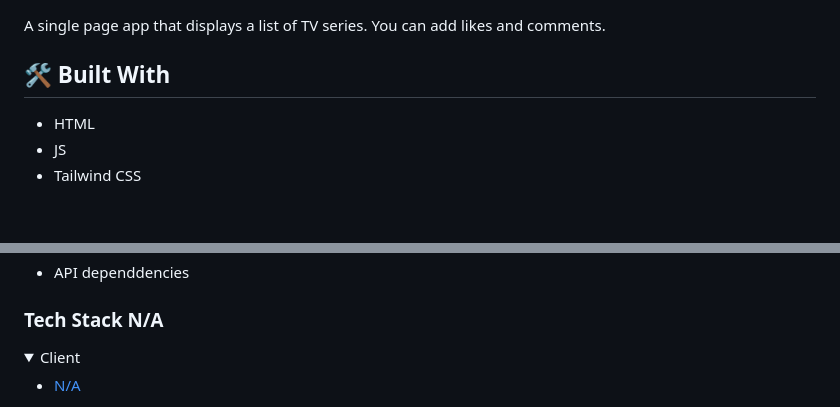
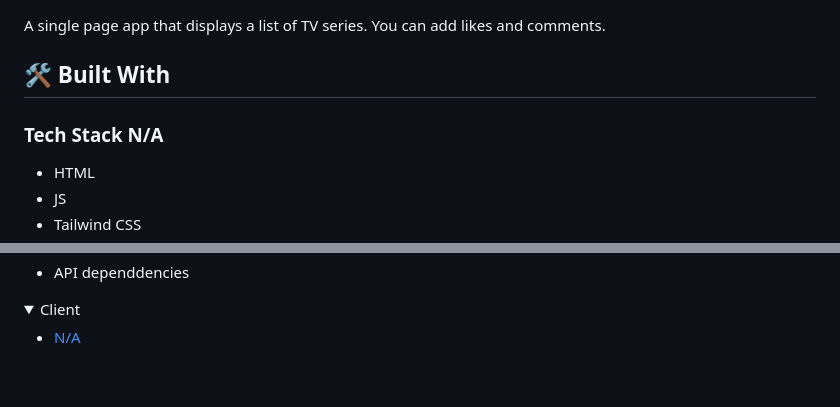
Before and after one commit to maov19/javascript-capstone, a Markdown page: README.md, 2 parts joined by grey strips. Rendered like a GitHub page; folded sections open; blank space fills up the shorter version.

```diff
--- a/README.md
+++ b/README.md
@@ -29,6 +29,7 @@ A single page app that displays a list of TV series. You can add likes and comme
 
 ## 🛠 Built With
 
+### Tech Stack <a name="tech-stack">N/A</a>
 - HTML
 - JS
 - Tailwind CSS
@@ -35,6 +38,4 @@ A single page app that displays a list of TV series. You can add likes and comme
 - API dependdencies
-
-### Tech Stack <a name="tech-stack">N/A</a>
 
 <details>
   <summary>Client</summary>
```
Also changed, not shown: other parts of README.md (+2 -0 lines).
